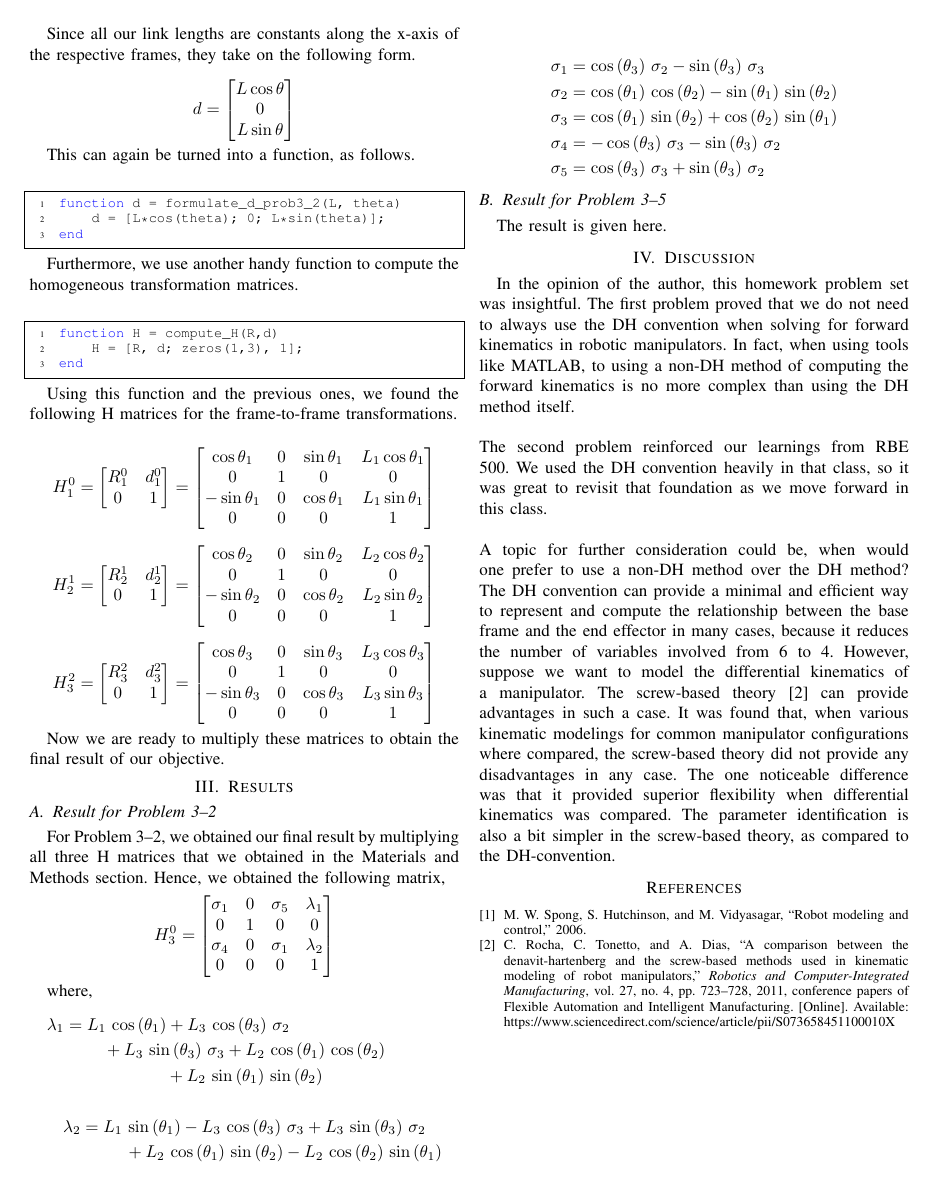
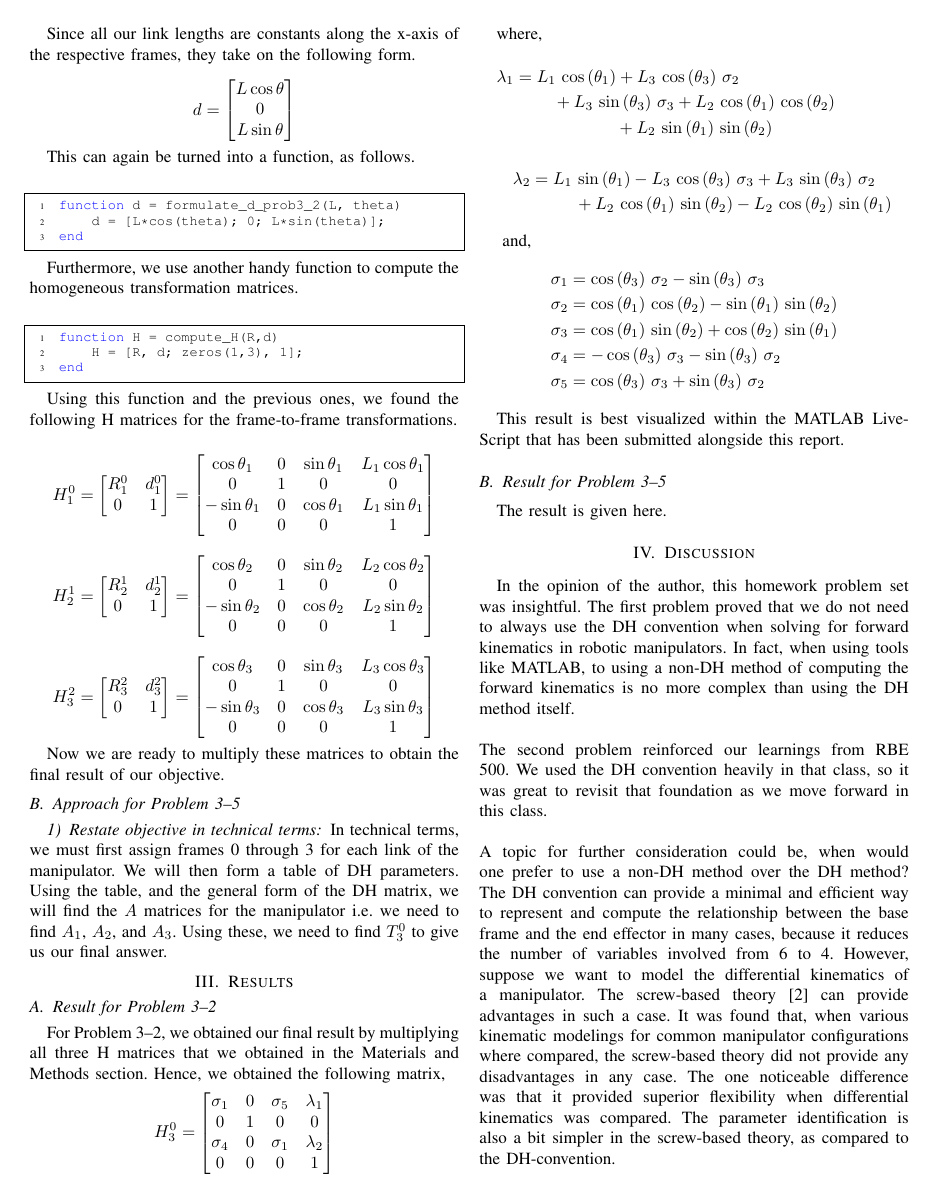
Before and after one commit to arjangupta/rbe501-code, a LaTeX paper (week2/week2.tex): page 2 of 2 before the commit and page 2 of 3 after it. The pictures show the PDF file week2/week2.pdf that the author committed with the source.

Commit message:
Write technical restatement of 3-5

```diff
--- a/week2/week2.tex
+++ b/week2/week2.tex
@@ -172,6 +172,16 @@ we found the following H matrices for the frame-to-frame transformations.
 Now we are ready to multiply these matrices to obtain the final result
 of our objective.
 
+\subsection{Approach for Problem 3--5}
+
+\subsubsection{Restate objective in technical terms}
+In technical terms, we must first assign frames 0 through 3 for
+each link of the manipulator. We will then form a table of DH
+parameters. Using the table, and the general form of the DH matrix,
+we will find the $A$ matrices for the manipulator i.e.\ we need to find
+$A_1$, $A_2$, and $A_3$. Using these, we need to find $T^0_3$
+to give us our final answer.
+
 \section{Results}
 
 \subsection{Result for Problem 3--2}
@@ -195,7 +205,7 @@ where,
     \\
     \lambda_2 = L_1 \,\sin \left(\theta_1 \right)-L_3 \,\cos \left(\theta_3 \right)\,\sigma_3 +L_3 \,\sin \left(\theta_3 \right)\,\sigma_2 \\+L_2 \,\cos \left(\theta_1 \right)\,\sin \left(\theta_2 \right)-L_2 \,\cos \left(\theta_2 \right)\,\sin \left(\theta_1 \right)
 \end{multline*}
-
+\hspace{10pt} and,
 \begin{align*}
     \sigma_1 &=\cos \left(\theta_3 \right)\,\sigma_2 -\sin \left(\theta_3 \right)\,\sigma_3 \\
     \sigma_2 &=\cos \left(\theta_1 \right)\,\cos \left(\theta_2 \right)-\sin \left(\theta_1 \right)\,\sin \left(\theta_2 \right)\\
@@ -203,6 +213,9 @@ where,
     \sigma_4 &= -\cos \left(\theta_3 \right)\,\sigma_3 -\sin \left(\theta_3 \right)\,\sigma_2\\
     \sigma_5 &= \cos \left(\theta_3 \right)\,\sigma_3 +\sin \left(\theta_3 \right)\,\sigma_2
 \end{align*}
+
+This result is best visualized within the MATLAB LiveScript that has been submitted
+alongside this report.
 
 \subsection{Result for Problem 3--5}
 
```
Also changed, not shown: week2/week2.pdf.
